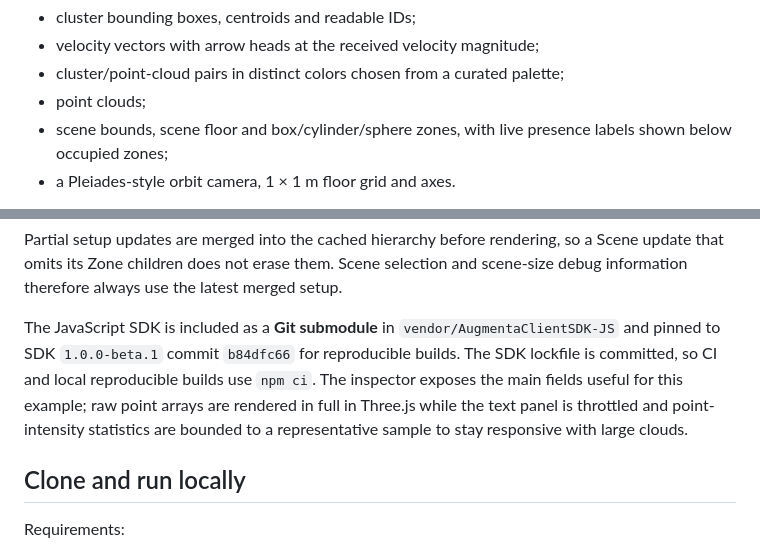
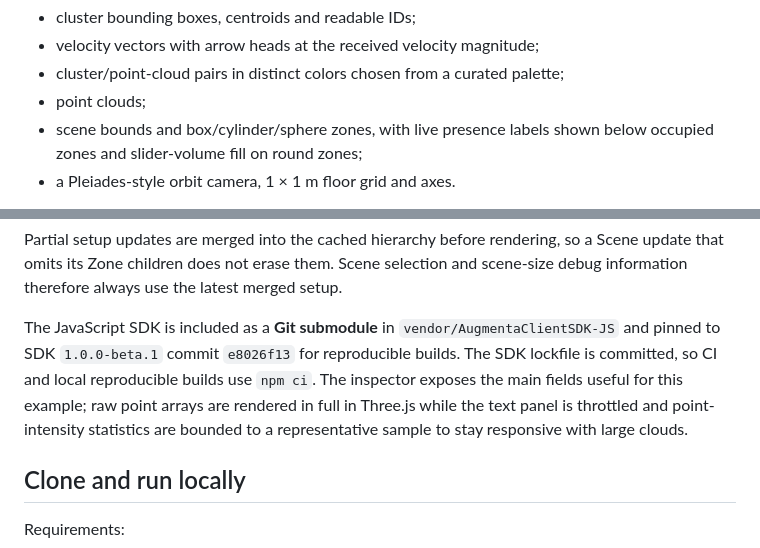
Before and after one commit to Augmenta-tech/Augmenta-ThreeJS-example, a Markdown page: README.md, 2 parts joined by grey strips. Rendered like a GitHub page.

Commit message:
docs: update hostname order and round-zone sliders

```diff
--- a/README.md
+++ b/README.md
@@ -35,14 +35,14 @@ Three.js renders:
 - velocity vectors with arrow heads at the received velocity magnitude;
 - cluster/point-cloud pairs in distinct colors chosen from a curated palette;
 - point clouds;
-- scene bounds, scene floor and box/cylinder/sphere zones, with live presence labels shown below occupied zones;
+- scene bounds and box/cylinder/sphere zones, with live presence labels shown below occupied zones and slider-volume fill on round zones;
 - a Pleiades-style orbit camera, 1 × 1 m floor grid and axes.
 
 Mouse navigation follows the Pleiades viewer philosophy: left-drag orbits, right-drag pans parallel to the floor, middle-drag/wheel zooms, and the orbit is constrained above the floor plane. A successful connection setup and **Simulate data** both initialize the camera with the exact same centered framing used by **Reset camera**. **Reset camera** or a left-button double-click reframes the displayed setup. The Display panel exposes **All scenes** plus every Scene received in the current World. On desktop, the translucent panel overlays the 3D view: use the edge arrow to hide/show it, or drag its left edge to resize it. The camera projection follows the panel width so the orbit target remains centered in the unobscured part of the view.
 
 Partial setup updates are merged into the cached hierarchy before rendering, so a Scene update that omits its Zone children does not erase them. Scene selection and scene-size debug information therefore always use the latest merged setup.
 
-The JavaScript SDK is included as a **Git submodule** in `vendor/AugmentaClientSDK-JS` and pinned to SDK `1.0.0-beta.1` commit `b84dfc66` for reproducible builds. The SDK lockfile is committed, so CI and local reproducible builds use `npm ci`. The inspector exposes the main fields useful for this example; raw point arrays are rendered in full in Three.js while the text panel is throttled and point-intensity statistics are bounded to a representative sample to stay responsive with large clouds.
+The JavaScript SDK is included as a **Git submodule** in `vendor/AugmentaClientSDK-JS` and pinned to SDK `1.0.0-beta.1` commit `e8026f13` for reproducible builds. The SDK lockfile is committed, so CI and local reproducible builds use `npm ci`. The inspector exposes the main fields useful for this example; raw point arrays are rendered in full in Three.js while the text panel is throttled and point-intensity statistics are bounded to a representative sample to stay responsive with large clouds.
 
 ## Clone and run locally
 
```
Also changed, not shown: other parts of README.md (+2 -2 lines).
